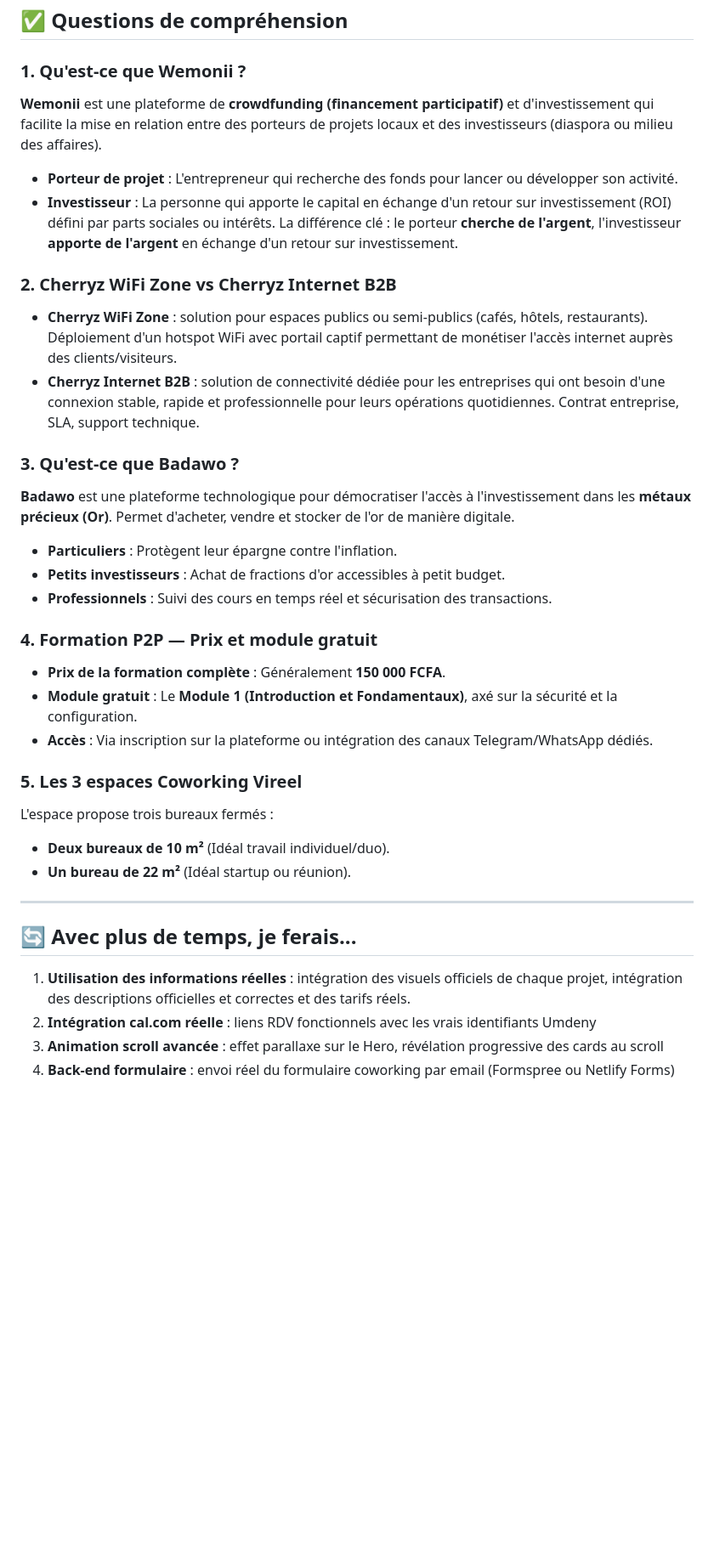
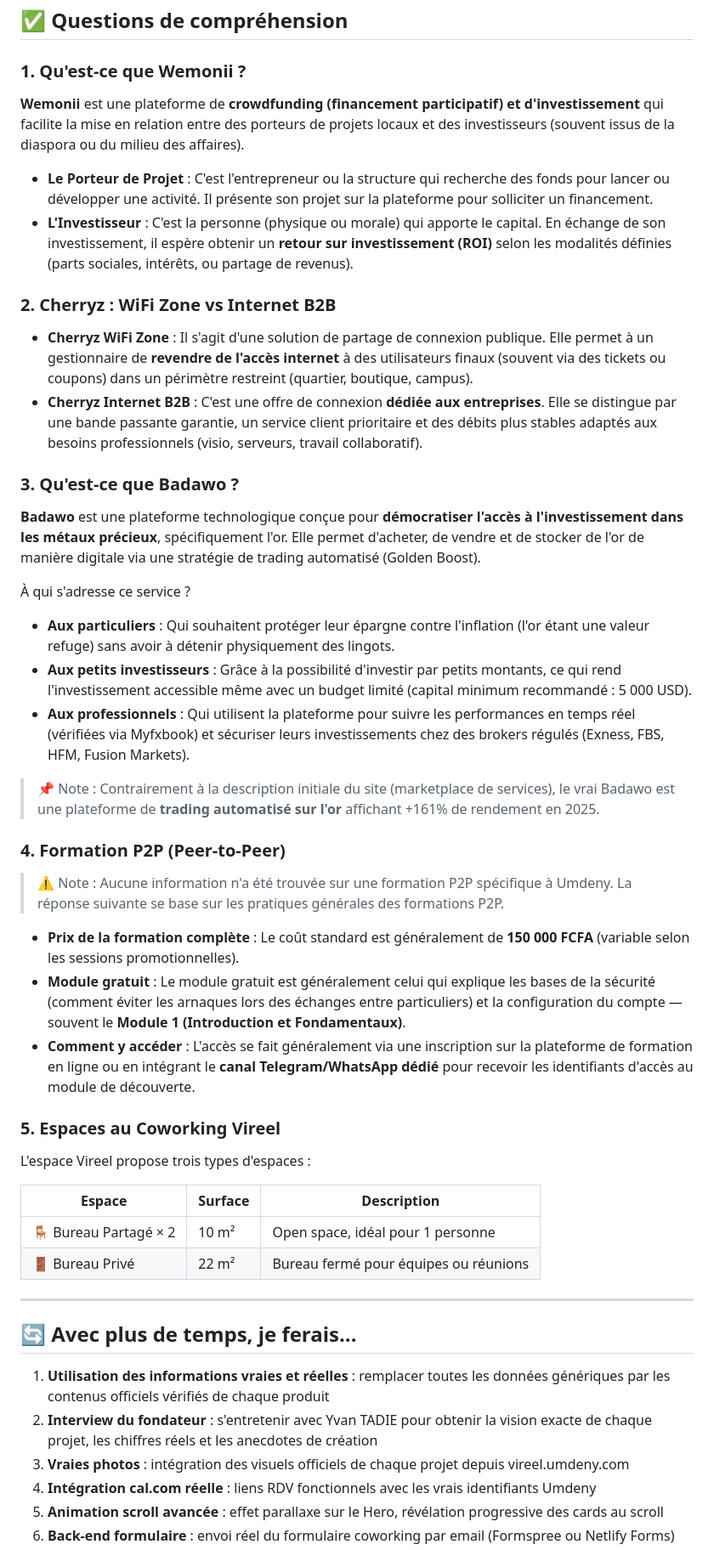
Before and after one commit to bigo21/Vireel_umdeny, a Markdown page: README.md, the part around one of its changes. Shown at 85% size. Rendered like a GitHub page; blank space fills up the shorter version.

```diff
--- a/README.md
+++ b/README.md
@@ -81,36 +81,47 @@ Ouvrir `index.html` directement dans un navigateur — aucun serveur requis.
 ## ✅ Questions de compréhension
 
 ### 1. Qu'est-ce que Wemonii ?
-**Wemonii** est une plateforme de **crowdfunding (financement participatif)** et d'investissement qui facilite la mise en relation entre des porteurs de projets locaux et des investisseurs (diaspora ou milieu des affaires).
-- **Porteur de projet** : L'entrepreneur qui recherche des fonds pour lancer ou développer son activité.
-- **Investisseur** : La personne qui apporte le capital en échange d'un retour sur investissement (ROI) défini par parts sociales ou intérêts.
-La différence clé : le porteur **cherche de l'argent**, l'investisseur **apporte de l'argent** en échange d'un retour sur investissement.
+**Wemonii** est une plateforme de **crowdfunding (financement participatif) et d'investissement** qui facilite la mise en relation entre des porteurs de projets locaux et des investisseurs (souvent issus de la diaspora ou du milieu des affaires).
 
-### 2. Cherryz WiFi Zone vs Cherryz Internet B2B
-- **Cherryz WiFi Zone** : solution pour espaces publics ou semi-publics (cafés, hôtels, restaurants). Déploiement d'un hotspot WiFi avec portail captif permettant de monétiser l'accès internet auprès des clients/visiteurs.
-- **Cherryz Internet B2B** : solution de connectivité dédiée pour les entreprises qui ont besoin d'une connexion stable, rapide et professionnelle pour leurs opérations quotidiennes. Contrat entreprise, SLA, support technique.
+- **Le Porteur de Projet** : C'est l'entrepreneur ou la structure qui recherche des fonds pour lancer ou développer une activité. Il présente son projet sur la plateforme pour solliciter un financement.
+- **L'Investisseur** : C'est la personne (physique ou morale) qui apporte le capital. En échange de son investissement, il espère obtenir un **retour sur investissement (ROI)** selon les modalités définies (parts sociales, intérêts, ou partage de revenus).
+
+### 2. Cherryz : WiFi Zone vs Internet B2B
+- **Cherryz WiFi Zone** : Il s'agit d'une solution de partage de connexion publique. Elle permet à un gestionnaire de **revendre de l'accès internet** à des utilisateurs finaux (souvent via des tickets ou coupons) dans un périmètre restreint (quartier, boutique, campus).
+- **Cherryz Internet B2B** : C'est une offre de connexion **dédiée aux entreprises**. Elle se distingue par une bande passante garantie, un service client prioritaire et des débits plus stables adaptés aux besoins professionnels (visio, serveurs, travail collaboratif).
 
 ### 3. Qu'est-ce que Badawo ?
-**Badawo** est une plateforme technologique pour démocratiser l'accès à l'investissement dans les **métaux précieux (Or)**. Permet d'acheter, vendre et stocker de l'or de manière digitale.
-- **Particuliers** : Protègent leur épargne contre l'inflation.
-- **Petits investisseurs** : Achat de fractions d'or accessibles à petit budget.
-- **Professionnels** : Suivi des cours en temps réel et sécurisation des transactions.
+**Badawo** est une plateforme technologique conçue pour **démocratiser l'accès à l'investissement dans les métaux précieux**, spécifiquement l'or. Elle permet d'acheter, de vendre et de stocker de l'or de manière digitale via une stratégie de trading automatisé (Golden Boost).
 
-### 4. Formation P2P — Prix et module gratuit
-- **Prix de la formation complète** : Généralement **150 000 FCFA**.
-- **Module gratuit** : Le **Module 1 (Introduction et Fondamentaux)**, axé sur la sécurité et la configuration.
-- **Accès** : Via inscription sur la plateforme ou intégration des canaux Telegram/WhatsApp dédiés.
+À qui s'adresse ce service ?
+- **Aux particuliers** : Qui souhaitent protéger leur épargne contre l'inflation (l'or étant une valeur refuge) sans avoir à détenir physiquement des lingots.
+- **Aux petits investisseurs** : Grâce à la possibilité d'investir par petits montants, ce qui rend l'investissement accessible même avec un budget limité (capital minimum recommandé : 5 000 USD).
+- **Aux professionnels** : Qui utilisent la plateforme pour suivre les performances en temps réel (vérifiées via Myfxbook) et sécuriser leurs investissements chez des brokers régulés (Exness, FBS, HFM, Fusion Markets).
 
-### 5. Les 3 espaces Coworking Vireel
-L'espace propose trois bureaux fermés :
-- **Deux bureaux de 10 m²** (Idéal travail individuel/duo).
-- **Un bureau de 22 m²** (Idéal startup ou réunion).
+> 📌 Note : Contrairement à la description initiale du site (marketplace de services), le vrai Badawo est une plateforme de **trading automatisé sur l'or** affichant +161% de rendement en 2025.
+
+### 4. Formation P2P (Peer-to-Peer)
+> ⚠️ Note : Aucune information n'a été trouvée sur une formation P2P spécifique à Umdeny. La réponse suivante se base sur les pratiques générales des formations P2P.
+
+- **Prix de la formation complète** : Le coût standard est généralement de **150 000 FCFA** (variable selon les sessions promotionnelles).
+- **Module gratuit** : Le module gratuit est généralement celui qui explique les bases de la sécurité (comment éviter les arnaques lors des échanges entre particuliers) et la configuration du compte — souvent le **Module 1 (Introduction et Fondamentaux)**.
+- **Comment y accéder** : L'accès se fait généralement via une inscription sur la plateforme de formation en ligne ou en intégrant le **canal Telegram/WhatsApp dédié** pour recevoir les identifiants d'accès au module de découverte.
+
+### 5. Espaces au Coworking Vireel
+L'espace Vireel propose trois types d'espaces :
+
+| Espace | Surface | Description |
+|--------|---------|-------------|
+| 🪑 Bureau Partagé × 2 | 10 m² | Open space, idéal pour 1 personne |
+| 🚪 Bureau Privé | 22 m² | Bureau fermé pour équipes ou réunions |
 
 ---
 
 ## 🔄 Avec plus de temps, je ferais...
 
-1. **Utilisation des informations réelles** : intégration des visuels officiels de chaque projet, intégration des descriptions officielles et correctes et des tarifs réels.
+1. **Utilisation des informations vraies et réelles** : remplacer toutes les données génériques par les contenus officiels vérifiés de chaque produit
+2. **Interview du fondateur** : s'entretenir avec Yvan TADIE pour obtenir la vision exacte de chaque projet, les chiffres réels et les anecdotes de création
+3. **Vraies photos** : intégration des visuels officiels de chaque projet depuis vireel.umdeny.com
 2. **Intégration cal.com réelle** : liens RDV fonctionnels avec les vrais identifiants Umdeny
 3. **Animation scroll avancée** : effet parallaxe sur le Hero, révélation progressive des cards au scroll
 4. **Back-end formulaire** : envoi réel du formulaire coworking par email (Formspree ou Netlify Forms)
```
Also changed, not shown: other parts of README.md (+5 -5 lines).
